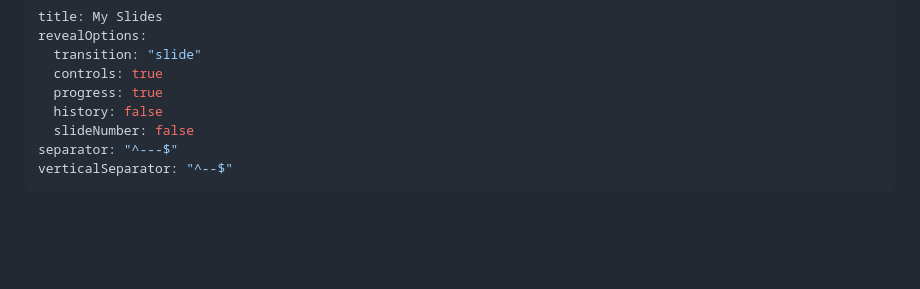
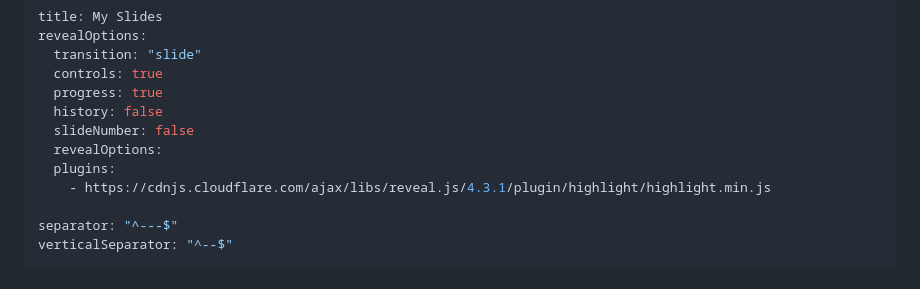
Before and after one commit to Mensi-Mohamed-Amine/Slides, a Markdown page: slides/intro-to-ctfs.md, the part around the change. GitHub-like rendering; blank space fills up the shorter version.

Commit message:
whatever

```diff
--- a/slides/intro-to-ctfs.md
+++ b/slides/intro-to-ctfs.md
@@ -6,6 +6,10 @@ revealOptions:
   progress: true
   history: false
   slideNumber: false
+  revealOptions:
+  plugins:
+    - https://cdnjs.cloudflare.com/ajax/libs/reveal.js/4.3.1/plugin/highlight/highlight.min.js
+
 separator: "^---$"
 verticalSeparator: "^--$"
 ---
```
